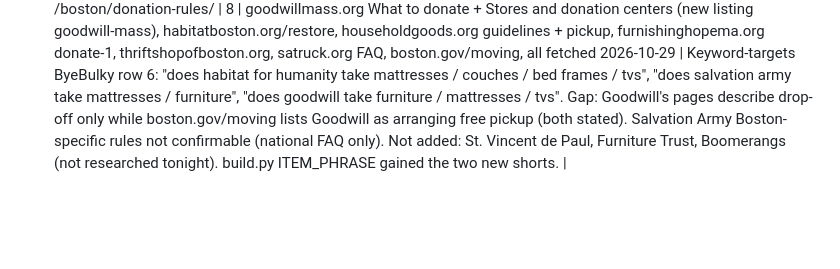
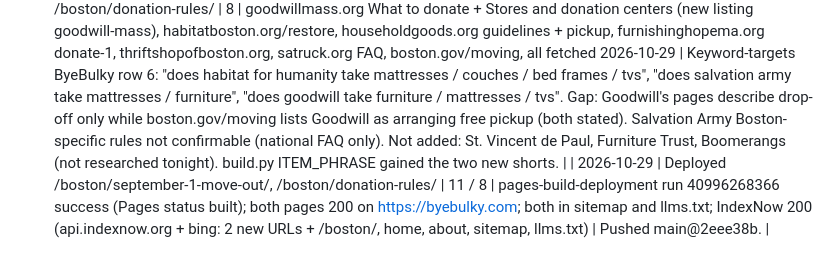
Before and after one commit to yairsz/byebulky, a Markdown page: published-log.md, the part around the change. Drawn GitHub-style; blank space fills up the shorter version.

Commit message:
Log 2026-10-29 deploy

```diff
--- a/published-log.md
+++ b/published-log.md
@@ -41,3 +41,4 @@
 | 2026-10-28 | Deployed /boston/paint/, /boston/propane-tank/ | 2 / 4 | pages-build-deployment run 40810696765 success (Pages status built); both pages 200 on https://byebulky.com; both in sitemap and llms.txt; IndexNow 200 (api.indexnow.org + bing: 2 new URLs + /boston/, sitemap, llms.txt) | Pushed main@fde5485. |
 | 2026-10-29 | /boston/september-1-move-out/ | 11 | boston.gov move-in period news (Aug 28, 2026), Moving page (updated 3/26/26), Trash, Special collection items, Mattress recycling, all fetched live 2026-10-29 into research/boston/*-2026-10-29.*; Habitat ReStore, Household Goods guidelines + pickup, Furnishing Hope, Thrift Shop of Boston, satruck.org + FAQ re-fetched 2026-10-29 (facts unchanged); ReSupply + LoadUp from 2026-10-27 snapshots | Keyword-targets ByeBulky row 5: "sept 1 boston moving", "september 1 boston moving day" (Allston Christmas terms not used as headings: no official source covers it). Spot-checked 6 a.m./5 p.m. set-out, 5 items/appointment + 10/year, 6-unit mattress limit + 12 p.m. cancel + 24-hour missed-pickup rule, Household Goods 4+ weeks / 2 business days. City + charity listings bumped to last_verified 2026-10-29. Habitat now names the Watertown ReStore address (44 Green River Way, opening "this fall"). |
 | 2026-10-29 | /boston/donation-rules/ | 8 | goodwillmass.org What to donate + Stores and donation centers (new listing goodwill-mass), habitatboston.org/restore, householdgoods.org guidelines + pickup, furnishinghopema.org donate-1, thriftshopofboston.org, satruck.org FAQ, boston.gov/moving, all fetched 2026-10-29 | Keyword-targets ByeBulky row 6: "does habitat for humanity take mattresses / couches / bed frames / tvs", "does salvation army take mattresses / furniture", "does goodwill take furniture / mattresses / tvs". Gap: Goodwill's pages describe drop-off only while boston.gov/moving lists Goodwill as arranging free pickup (both stated). Salvation Army Boston-specific rules not confirmable (national FAQ only). Not added: St. Vincent de Paul, Furniture Trust, Boomerangs (not researched tonight). build.py ITEM_PHRASE gained the two new shorts. |
+| 2026-10-29 | Deployed /boston/september-1-move-out/, /boston/donation-rules/ | 11 / 8 | pages-build-deployment run 40996268366 success (Pages status built); both pages 200 on https://byebulky.com; both in sitemap and llms.txt; IndexNow 200 (api.indexnow.org + bing: 2 new URLs + /boston/, home, about, sitemap, llms.txt) | Pushed main@2eee38b. |
```
